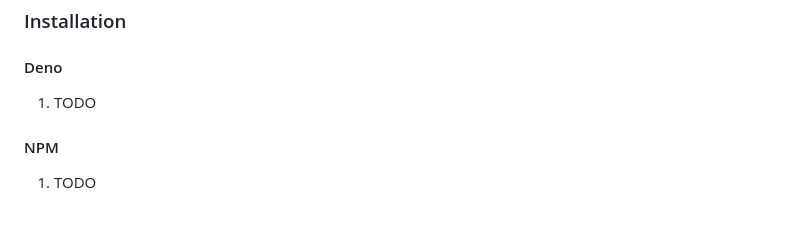
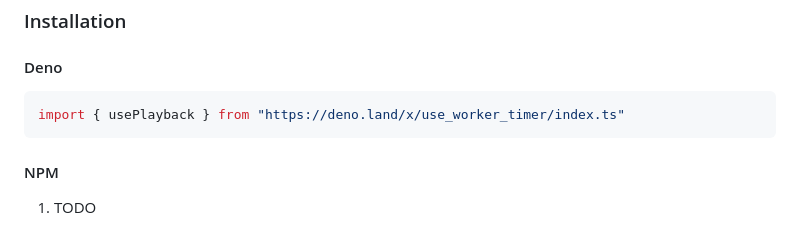
Before and after one commit to PetrosiliusPatter/use-worker-timer, a Markdown page: README.md, the part around the change. GitHub-like rendering.

Commit message:
Added deno example

````diff
--- a/README.md
+++ b/README.md
@@ -97,7 +97,9 @@ progress based on the elapsed time since the last reported checkpoint.
 
 #### Deno
 
-1. TODO
+```ts
+import { usePlayback } from "https://deno.land/x/use_worker_timer/index.ts"
+```
 
 #### NPM
 
````
